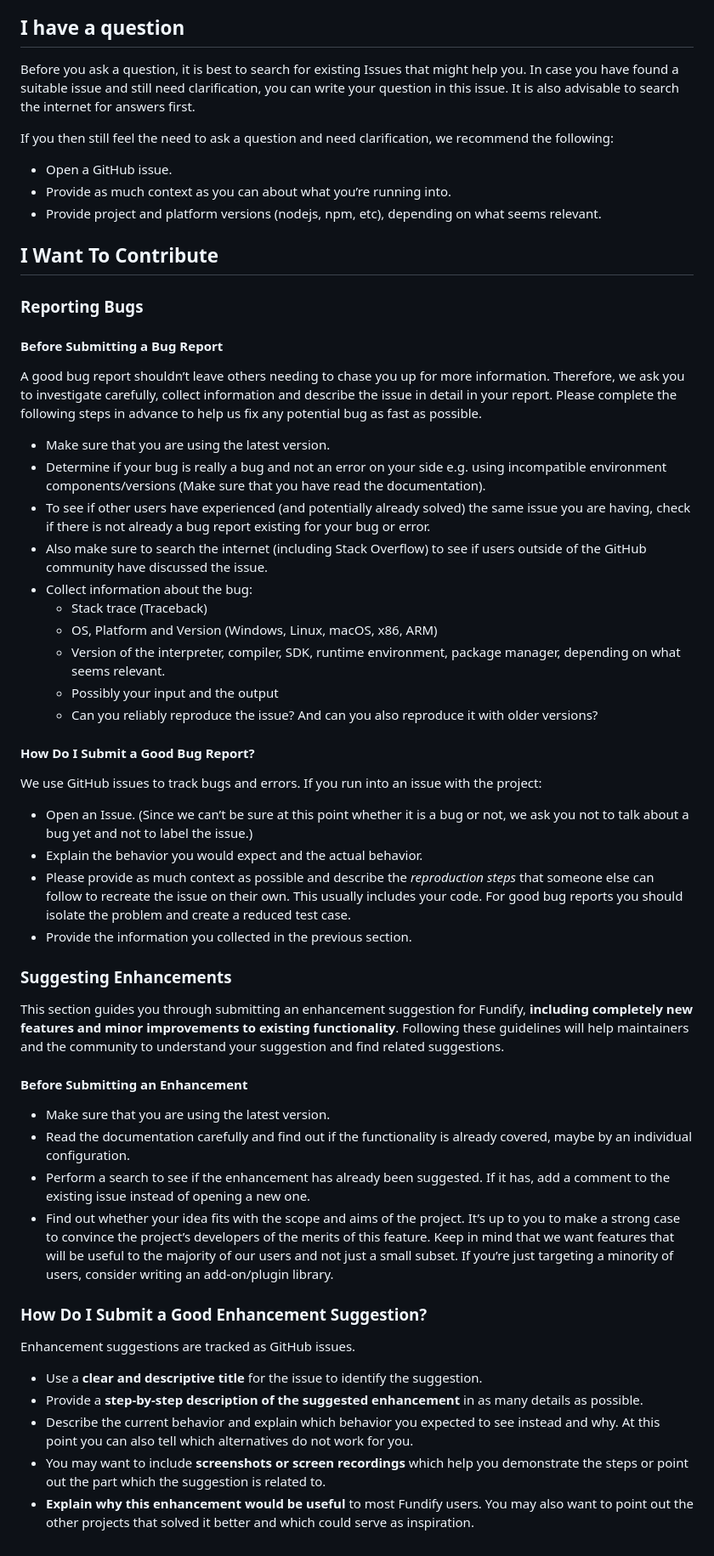
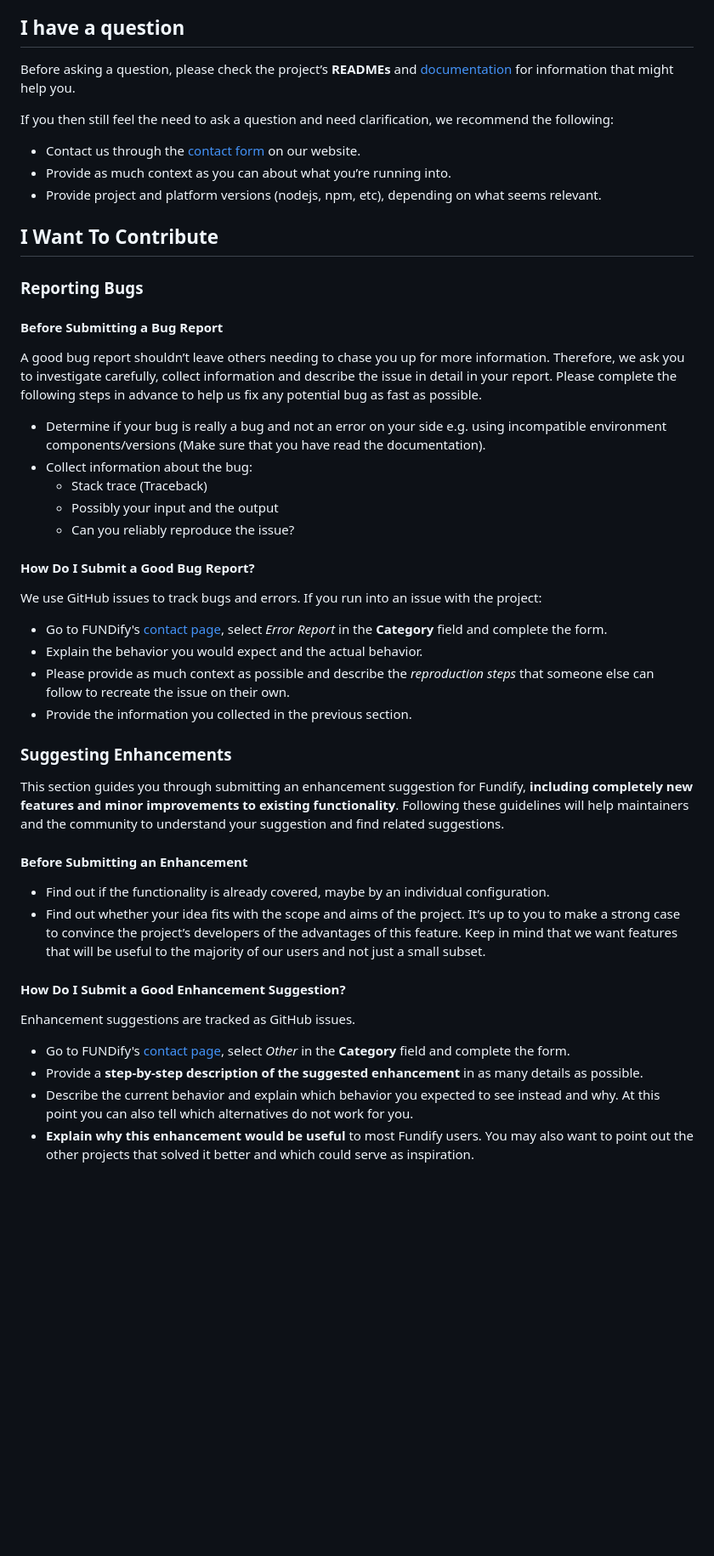
Before and after one commit to tuwien-csd/fundify, a Markdown page: CONTRIBUTING.md, the part around the change. Shown: that part at 85% size. Rendered like a GitHub page; blank space fills up the shorter version.

Commit message:
CEFUN-5: remove issue workflow for guidelines and refer to the contact page

```diff
--- a/CONTRIBUTING.md
+++ b/CONTRIBUTING.md
@@ -4,11 +4,11 @@ First off, thanks for taking the time to contribute!
 All types of contributions are encouraged and valued. Please make sure to read the relevant section before making your contribution. It will make it a lot easier for us maintainers and smooth out the experience for all involved. The community looks forward to your contributions.
 
 ## I have a question
-Before you ask a question, it is best to search for existing Issues that might help you. In case you have found a suitable issue and still need clarification, you can write your question in this issue. It is also advisable to search the internet for answers first.
+Before asking a question, please check the project’s **READMEs** and [documentation](https://documentation.forschungsdaten.at/fundify/) for information that might help you.
 
 If you then still feel the need to ask a question and need clarification, we recommend the following:
 
-- Open a GitHub issue.
+- Contact us through the [contact form](https://fundify.arisnet.ac.at/contact) on our website.
 - Provide as much context as you can about what you’re running into.
 - Provide project and platform versions (nodejs, npm, etc), depending on what seems relevant.
 
@@ -19,24 +19,19 @@ If you then still feel the need to ask a question and need clarification, we rec
 
 A good bug report shouldn’t leave others needing to chase you up for more information. Therefore, we ask you to investigate carefully, collect information and describe the issue in detail in your report. Please complete the following steps in advance to help us fix any potential bug as fast as possible.
 
-- Make sure that you are using the latest version.
 - Determine if your bug is really a bug and not an error on your side e.g. using incompatible environment components/versions (Make sure that you have read the documentation).
-- To see if other users have experienced (and potentially already solved) the same issue you are having, check if there is not already a bug report existing for your bug or error.
-- Also make sure to search the internet (including Stack Overflow) to see if users outside of the GitHub community have discussed the issue.
 - Collect information about the bug:
   - Stack trace (Traceback)
-  - OS, Platform and Version (Windows, Linux, macOS, x86, ARM)
-  - Version of the interpreter, compiler, SDK, runtime environment, package manager, depending on what seems relevant.
   - Possibly your input and the output
-  - Can you reliably reproduce the issue? And can you also reproduce it with older versions?
+  - Can you reliably reproduce the issue?
 
 #### How Do I Submit a Good Bug Report?
 
 We use GitHub issues to track bugs and errors. If you run into an issue with the project:
 
-- Open an Issue. (Since we can’t be sure at this point whether it is a bug or not, we ask you not to talk about a bug yet and not to label the issue.)
+- Go to FUNDify's [contact page](https://fundify.arisnet.ac.at/contact), select *Error Report* in the **Category** field and complete the form.
 - Explain the behavior you would expect and the actual behavior.
-- Please provide as much context as possible and describe the *reproduction steps* that someone else can follow to recreate the issue on their own. This usually includes your code. For good bug reports you should isolate the problem and create a reduced test case.
+- Please provide as much context as possible and describe the *reproduction steps* that someone else can follow to recreate the issue on their own.
 - Provide the information you collected in the previous section.
 
 ### Suggesting Enhancements
@@ -45,16 +40,13 @@ This section guides you through submitting an enhancement suggestion for Fundify
 
 #### Before Submitting an Enhancement
 
-- Make sure that you are using the latest version.
-- Read the documentation carefully and find out if the functionality is already covered, maybe by an individual configuration.
-- Perform a search to see if the enhancement has already been suggested. If it has, add a comment to the existing issue instead of opening a new one.
-- Find out whether your idea fits with the scope and aims of the project. It’s up to you to make a strong case to convince the project’s developers of the merits of this feature. Keep in mind that we want features that will be useful to the majority of our users and not just a small subset. If you’re just targeting a minority of users, consider writing an add-on/plugin library.
+- Find out if the functionality is already covered, maybe by an individual configuration.
+- Find out whether your idea fits with the scope and aims of the project. It’s up to you to make a strong case to convince the project’s developers of the advantages of this feature. Keep in mind that we want features that will be useful to the majority of our users and not just a small subset.
 
-### How Do I Submit a Good Enhancement Suggestion?
+#### How Do I Submit a Good Enhancement Suggestion?
 Enhancement suggestions are tracked as GitHub issues.
 
-- Use a **clear and descriptive title** for the issue to identify the suggestion.
+- Go to FUNDify's [contact page](https://fundify.arisnet.ac.at/contact), select *Other* in the **Category** field and complete the form.
 - Provide a **step-by-step description of the suggested enhancement** in as many details as possible.
 - Describe the current behavior and explain which behavior you expected to see instead and why. At this point you can also tell which alternatives do not work for you.
-- You may want to include **screenshots or screen recordings** which help you demonstrate the steps or point out the part which the suggestion is related to.
 - **Explain why this enhancement would be useful** to most Fundify users. You may also want to point out the other projects that solved it better and which could serve as inspiration.
```
